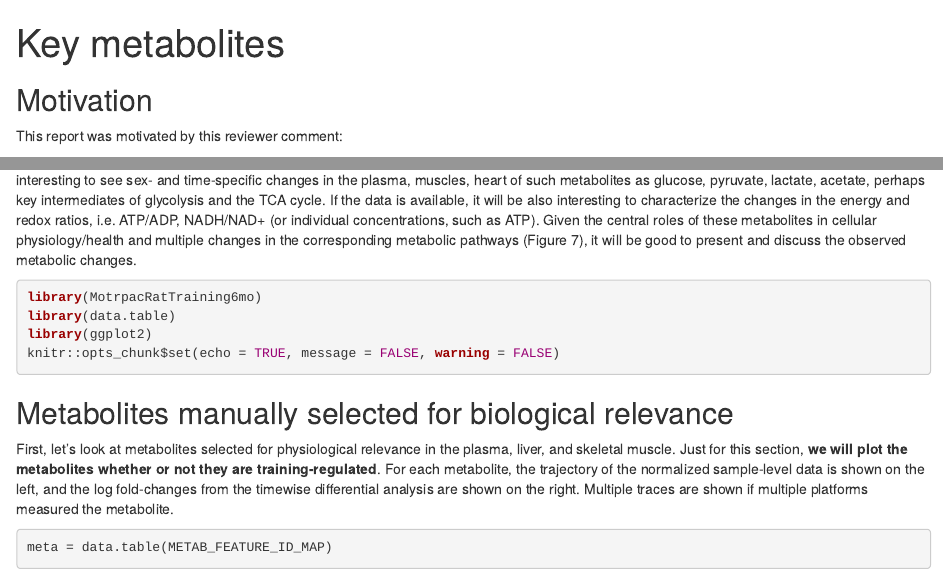
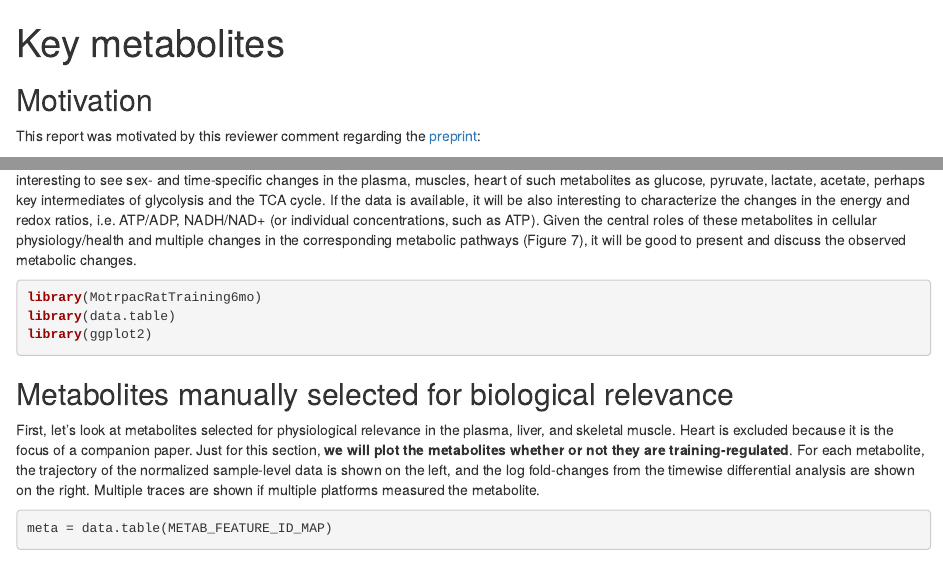
Before and after one commit to MoTrPAC/MotrpacRatTraining6mo, an R Markdown document (vignettes/key_metabolites.Rmd): the page in a window 1100 px wide, from its top, and a second part further down, joined at a grey line. Rendered offline with R 4.5, knitr and Pandoc, with nearby package versions; some code elsewhere in the file could not run offline.

Commit message:
fix key_metabolites vignette

````diff
--- a/vignettes/key_metabolites.Rmd
+++ b/vignettes/key_metabolites.Rmd
@@ -39,7 +38,7 @@ knitr::opts_chunk$set(
 
 ## Motivation
 
-This report was motivated by this reviewer comment:
+This report was motivated by this reviewer comment regarding the [preprint](https://www.biorxiv.org/content/10.1101/2022.09.21.508770v2):
 
 **Reviewer 1:** Given the extensive collection of metabolomics data (targeted and untargeted) for so many tissues and temporal timepoints (Figure 1C) it will be interesting to explore the changes of several key cellular metabolites in addition to the KEGG pathways. For example, it will be interesting to see sex- and time-specific changes in the plasma, muscles, heart of such metabolites as glucose, pyruvate, lactate, acetate, perhaps key intermediates of glycolysis and the TCA cycle. If the data is available, it will be also interesting to characterize the changes in the energy and redox ratios, i.e. ATP/ADP, NADH/NAD+ (or individual concentrations, such as ATP). Given the central roles of these metabolites in cellular physiology/health and multiple changes in the corresponding metabolic pathways (Figure 7), it will be good to present and discuss the observed metabolic changes.
 
@@ -47,12 +46,11 @@ This report was motivated by this reviewer comment:
 library(MotrpacRatTraining6mo)
 library(data.table)
 library(ggplot2)
-knitr::opts_chunk$set(echo = TRUE, message = FALSE, warning = FALSE)
 ```
 
 ## Metabolites manually selected for biological relevance
 
-First, let's look at metabolites selected for physiological relevance in the plasma, liver, and skeletal muscle.
+First, let's look at metabolites selected for physiological relevance in the plasma, liver, and skeletal muscle. Heart is excluded because it is the focus of a companion paper.
 Just for this section, **we will plot the metabolites whether or not they are training-regulated**.
 For each metabolite, the trajectory of the normalized sample-level data is shown on the left,
 and the log fold-changes from the timewise differential analysis are shown on the right.
````
Also changed, not shown: vignettes/key_metabolites.Rmd (7 more changed lines).
